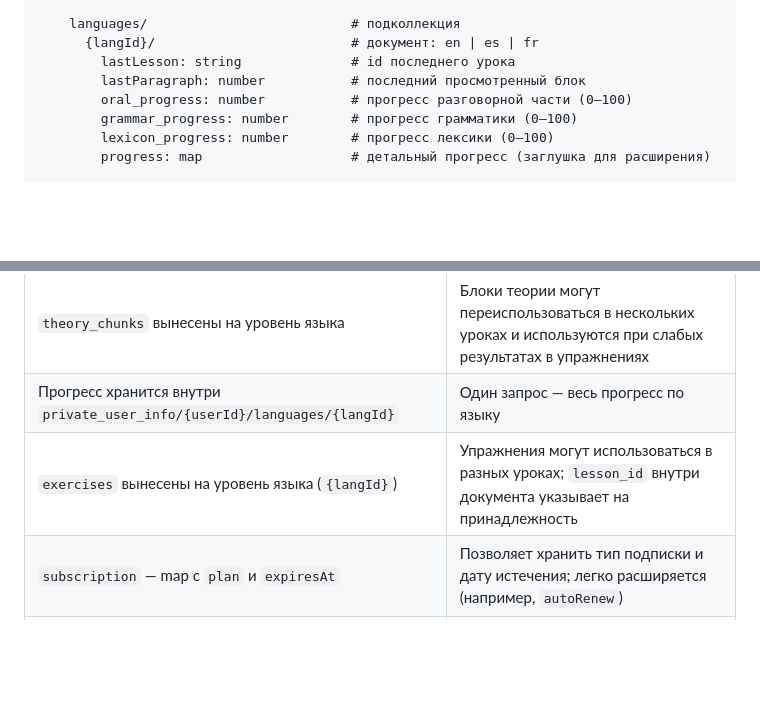
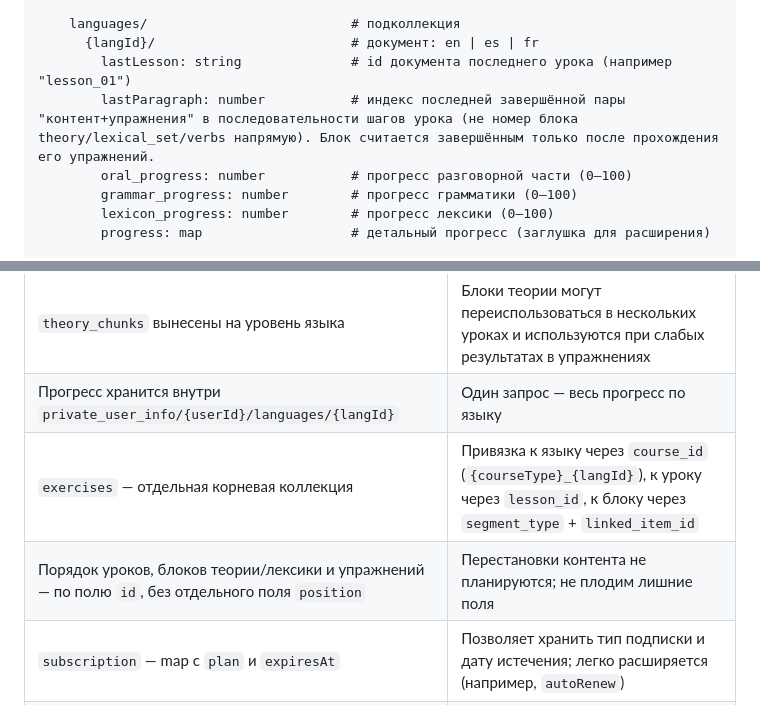
Before and after one commit to nianatazzi/b1-exam-prep, a Markdown page: docs/FIRESTORE.md, 2 parts joined by grey strips. GitHub-like rendering; blank space fills up the shorter version.

```diff
--- a/docs/FIRESTORE.md
+++ b/docs/FIRESTORE.md
@@ -130,8 +130,8 @@ private_user_info/                      # коллекция
 
     languages/                          # подколлекция
       {langId}/                         # документ: en | es | fr
-        lastLesson: string              # id последнего урока
-        lastParagraph: number           # последний просмотренный блок
+        lastLesson: string              # id документа последнего урока (например "lesson_01")
+        lastParagraph: number           # индекс последней завершённой пары "контент+упражнения" в последовательности шагов урока (не номер блока theory/lexical_set/verbs напрямую). Блок считается завершённым только после прохождения его упражнений.
         oral_progress: number           # прогресс разговорной части (0–100)
         grammar_progress: number        # прогресс грамматики (0–100)
         lexicon_progress: number        # прогресс лексики (0–100)
@@ -199,7 +199,8 @@ public_user_info/                       # коллекция
 | Приватные и публичные данные в разных коллекциях | Безопасность: публичный профиль читают все, приватный — только владелец |
 | `theory_chunks` вынесены на уровень языка | Блоки теории могут переиспользоваться в нескольких уроках и используются при слабых результатах в упражнениях |
 | Прогресс хранится внутри `private_user_info/{userId}/languages/{langId}` | Один запрос — весь прогресс по языку |
-| `exercises` вынесены на уровень языка (`{langId}`) | Упражнения могут использоваться в разных уроках; `lesson_id` внутри документа указывает на принадлежность |
+| `exercises` — отдельная корневая коллекция | Привязка к языку через `course_id` (`{courseType}_{langId}`), к уроку через `lesson_id`, к блоку через `segment_type` + `linked_item_id` |
+| Порядок уроков, блоков теории/лексики и упражнений — по полю `id`, без отдельного поля `position` | Перестановки контента не планируются; не плодим лишние поля |
 | `subscription` — map с `plan` и `expiresAt` | Позволяет хранить тип подписки и дату истечения; легко расширяется (например, `autoRenew`) |
 | `exercises` расширены полями из Eraiser-модели | Поддержка медиа, сложности, грамматических тегов и гибкого `type_data` для разных типов упражнений |
 | `oral_progress`, `grammar_progress`, `lexicon_progress` — отдельные числа | Простота чтения и обновления на MVP; `progress: map` оставлен как заглушка для детального трекинга |
```
Also changed, not shown: docs/ARCHITECTURE.md (+31 -8 lines).
